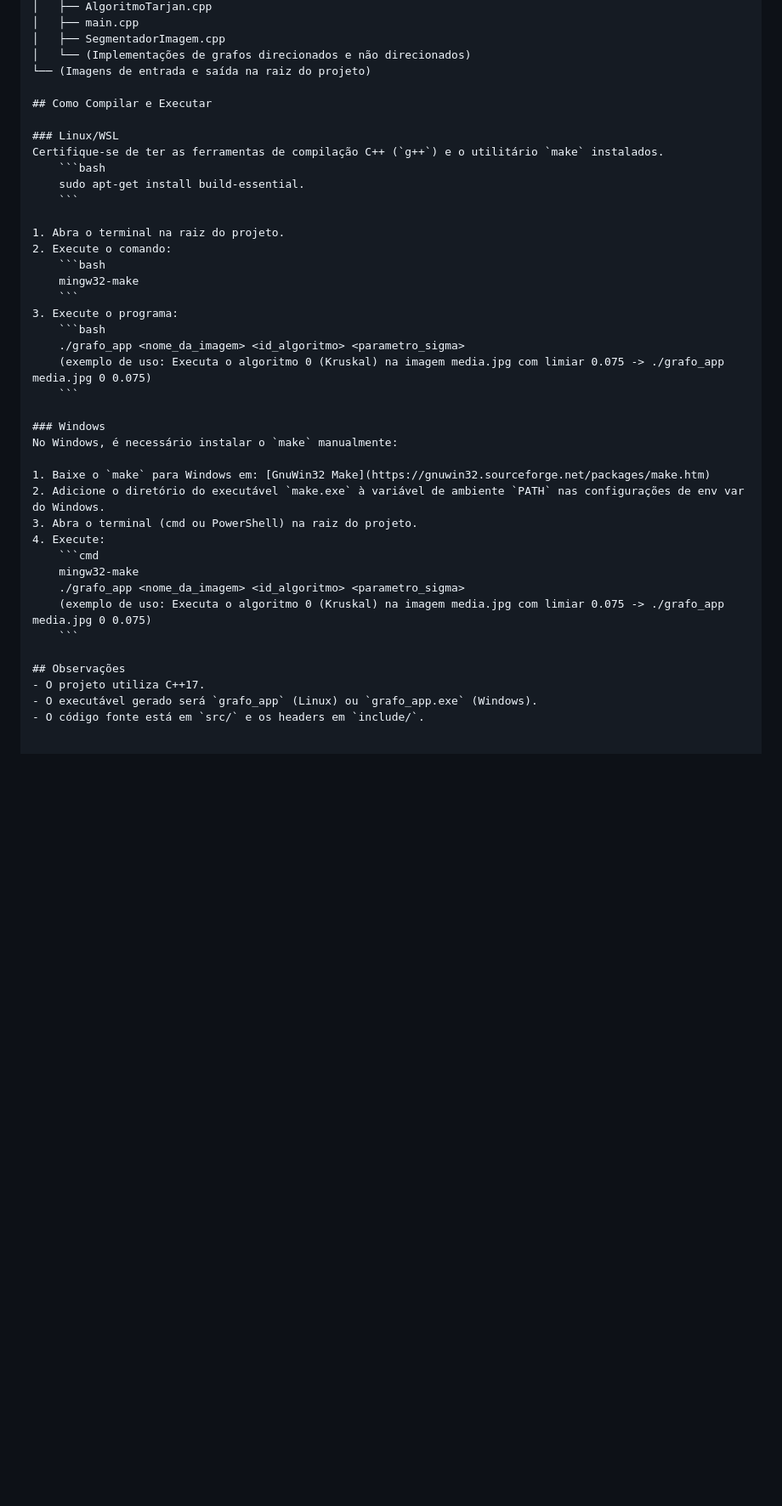
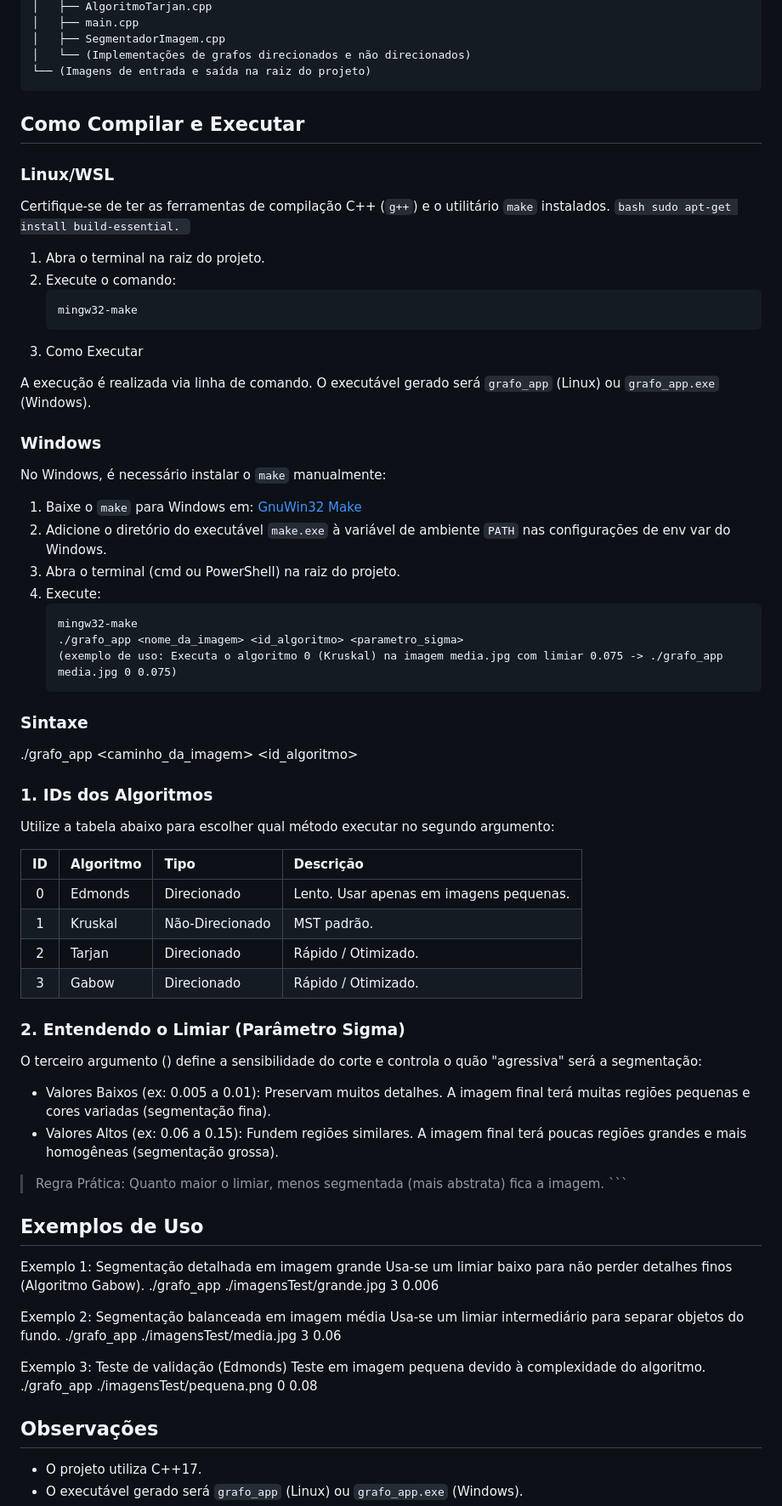
Before and after one commit to dominicnsg/tp-grafos, a Markdown page: README.md, the part around the change. Shown at 85% size. GitHub-like rendering; blank space fills up the shorter version.

Commit message:
Atualização do readme

````diff
--- a/README.md
+++ b/README.md
@@ -41,7 +41,7 @@ A organização das pastas e arquivos segue o padrão abaixo:
 │   ├── SegmentadorImagem.cpp
 │   └── (Implementações de grafos direcionados e não direcionados)
 └── (Imagens de entrada e saída na raiz do projeto)
-
+```
 ## Como Compilar e Executar
 
 ### Linux/WSL
@@ -55,11 +55,9 @@ Certifique-se de ter as ferramentas de compilação C++ (`g++`) e o utilitário
 	```bash
 	mingw32-make
 	```
-3. Execute o programa:
-	```bash
-	./grafo_app <nome_da_imagem> <id_algoritmo> <parametro_sigma>
-	(exemplo de uso: Executa o algoritmo 0 (Kruskal) na imagem media.jpg com limiar 0.075 -> ./grafo_app media.jpg 0 0.075)
-	```
+3. Como Executar
+
+A execução é realizada via linha de comando. O executável gerado será `grafo_app` (Linux) ou `grafo_app.exe` (Windows).
 
 ### Windows
 No Windows, é necessário instalar o `make` manualmente:
@@ -74,6 +72,45 @@ No Windows, é necessário instalar o `make` manualmente:
 	(exemplo de uso: Executa o algoritmo 0 (Kruskal) na imagem media.jpg com limiar 0.075 -> ./grafo_app media.jpg 0 0.075)
 	```
 
+### Sintaxe
+
+./grafo_app <caminho_da_imagem> <id_algoritmo> <limiar>
+
+### 1. IDs dos Algoritmos
+
+Utilize a tabela abaixo para escolher qual método executar no segundo argumento:
+
+| ID | Algoritmo | Tipo            | Descrição                               |
+|:--:|:----------|:----------------|:----------------------------------------|
+| 0  | Edmonds   | Direcionado     | Lento. Usar apenas em imagens pequenas. |
+| 1  | Kruskal   | Não-Direcionado | MST padrão.                             |
+| 2  | Tarjan    | Direcionado     | Rápido / Otimizado.                     |
+| 3  | Gabow     | Direcionado     | Rápido / Otimizado.                     |
+
+### 2. Entendendo o Limiar (Parâmetro Sigma)
+
+O terceiro argumento (<limiar>) define a sensibilidade do corte e controla o quão "agressiva" será a segmentação:
+
+* Valores Baixos (ex: 0.005 a 0.01): Preservam muitos detalhes. A imagem final terá muitas regiões pequenas e cores variadas (segmentação fina).
+* Valores Altos (ex: 0.06 a 0.15): Fundem regiões similares. A imagem final terá poucas regiões grandes e mais homogêneas (segmentação grossa).
+
+> Regra Prática: Quanto maior o limiar, menos segmentada (mais abstrata) fica a imagem.
+	```
+##  Exemplos de Uso
+
+Exemplo 1: Segmentação detalhada em imagem grande
+Usa-se um limiar baixo para não perder detalhes finos (Algoritmo Gabow).
+./grafo_app ./imagensTest/grande.jpg 3 0.006
+
+Exemplo 2: Segmentação balanceada em imagem média
+Usa-se um limiar intermediário para separar objetos do fundo.
+./grafo_app ./imagensTest/media.jpg 3 0.06
+
+Exemplo 3: Teste de validação (Edmonds)
+Teste em imagem pequena devido à complexidade do algoritmo.
+./grafo_app ./imagensTest/pequena.png 0 0.08
+
+
 ## Observações
 - O projeto utiliza C++17.
 - O executável gerado será `grafo_app` (Linux) ou `grafo_app.exe` (Windows).
````
